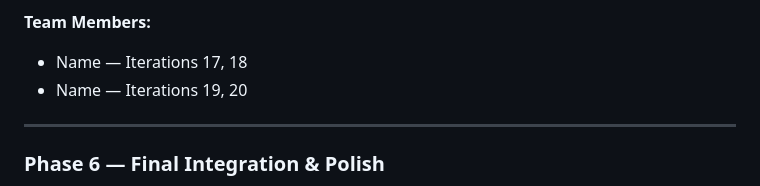
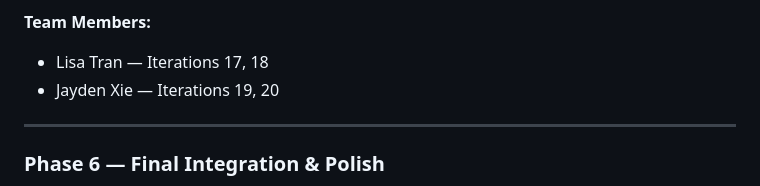
Before and after one commit to cse110-sp24-group05/warmup2-slot-machine, a Markdown page: plan/ai-plan.md, the part around the change. Rendered like a GitHub page.

Commit message:
update ai-plan phase 5

```diff
--- a/plan/ai-plan.md
+++ b/plan/ai-plan.md
@@ -101,8 +101,8 @@ We primarily use **Claude Opus 4.6** for development. If other models are used,
 
 **Team Members:**
 
-- Name — Iterations 17, 18
-- Name — Iterations 19, 20
+- Lisa Tran — Iterations 17, 18
+- Jayden Xie — Iterations 19, 20
 
 ---
 
```
